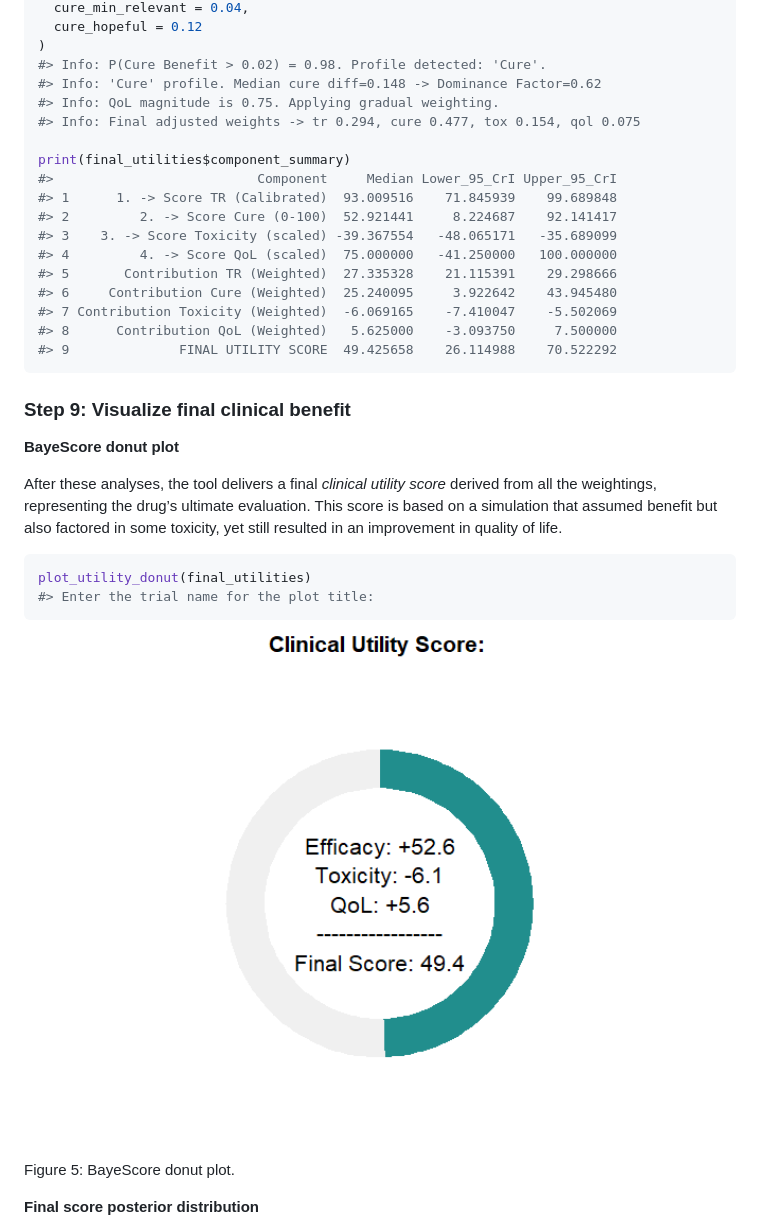
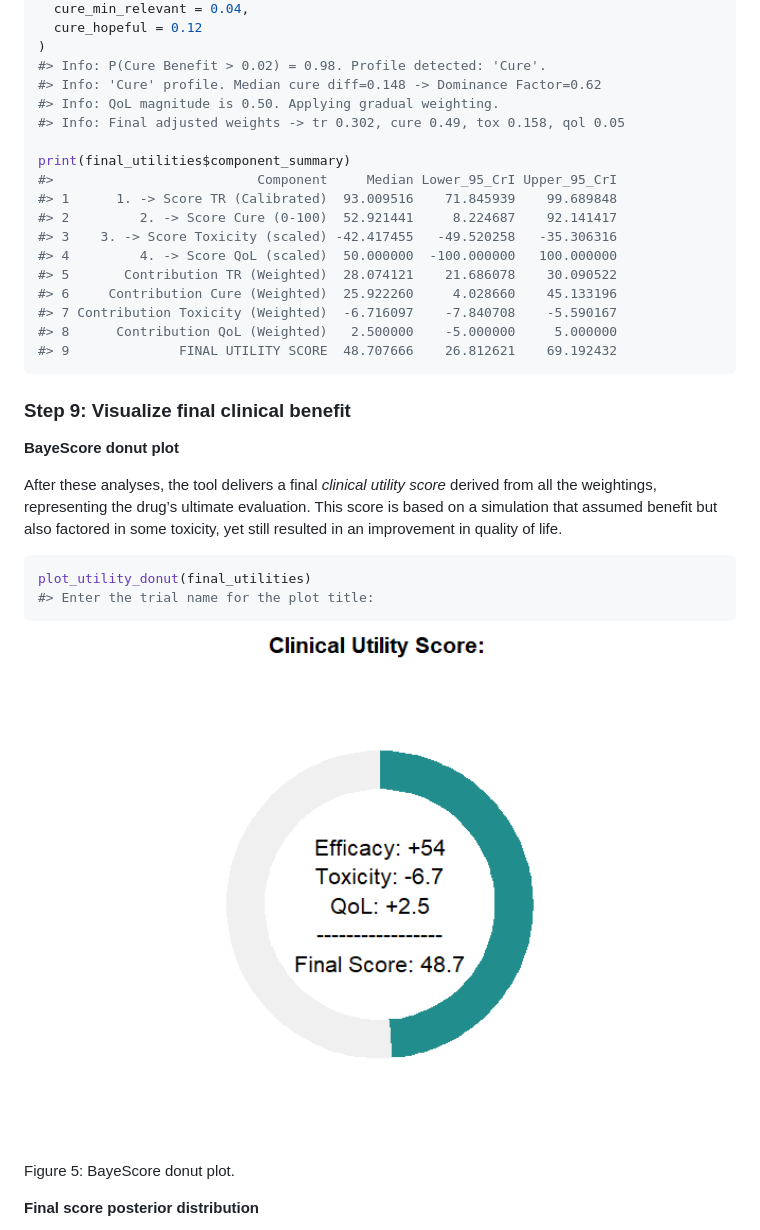
Before and after one commit to albertocarm/bayescores, a Markdown page: README.md, the part around the change printed below. Rendered like a GitHub page; pictures changed too: man/figures/README-plot-donut-1.png.

````diff
--- a/README.md
+++ b/README.md
@@ -420,20 +420,20 @@ final_utilities <- summarize_final_utility(
 )
 #> Info: P(Cure Benefit > 0.02) = 0.98. Profile detected: 'Cure'.
 #> Info: 'Cure' profile. Median cure diff=0.148 -> Dominance Factor=0.62
-#> Info: QoL magnitude is 0.75. Applying gradual weighting.
-#> Info: Final adjusted weights -> tr 0.294, cure 0.477, tox 0.154, qol 0.075
+#> Info: QoL magnitude is 0.50. Applying gradual weighting.
+#> Info: Final adjusted weights -> tr 0.302, cure 0.49, tox 0.158, qol 0.05
 
 print(final_utilities$component_summary)
 #>                          Component     Median Lower_95_CrI Upper_95_CrI
 #> 1      1. -> Score TR (Calibrated)  93.009516    71.845939    99.689848
 #> 2         2. -> Score Cure (0-100)  52.921441     8.224687    92.141417
-#> 3    3. -> Score Toxicity (scaled) -39.367554   -48.065171   -35.689099
-#> 4         4. -> Score QoL (scaled)  75.000000   -41.250000   100.000000
-#> 5       Contribution TR (Weighted)  27.335328    21.115391    29.298666
-#> 6     Contribution Cure (Weighted)  25.240095     3.922642    43.945480
-#> 7 Contribution Toxicity (Weighted)  -6.069165    -7.410047    -5.502069
-#> 8      Contribution QoL (Weighted)   5.625000    -3.093750     7.500000
-#> 9              FINAL UTILITY SCORE  49.425658    26.114988    70.522292
+#> 3    3. -> Score Toxicity (scaled) -42.417455   -49.520258   -35.306316
+#> 4         4. -> Score QoL (scaled)  50.000000  -100.000000   100.000000
+#> 5       Contribution TR (Weighted)  28.074121    21.686078    30.090522
+#> 6     Contribution Cure (Weighted)  25.922260     4.028660    45.133196
+#> 7 Contribution Toxicity (Weighted)  -6.716097    -7.840708    -5.590167
+#> 8      Contribution QoL (Weighted)   2.500000    -5.000000     5.000000
+#> 9              FINAL UTILITY SCORE  48.707666    26.812621    69.192432
 ```
 
 ### Step 9: Visualize final clinical benefit
````
Also changed, not shown: other parts of README.md (+24 -24 lines), man/figures/README-plot-score-density-1.png, man/figures/README-qol-weighting-1.png, man/figures/README-toxicity-integration-1.png, 3 other files.
